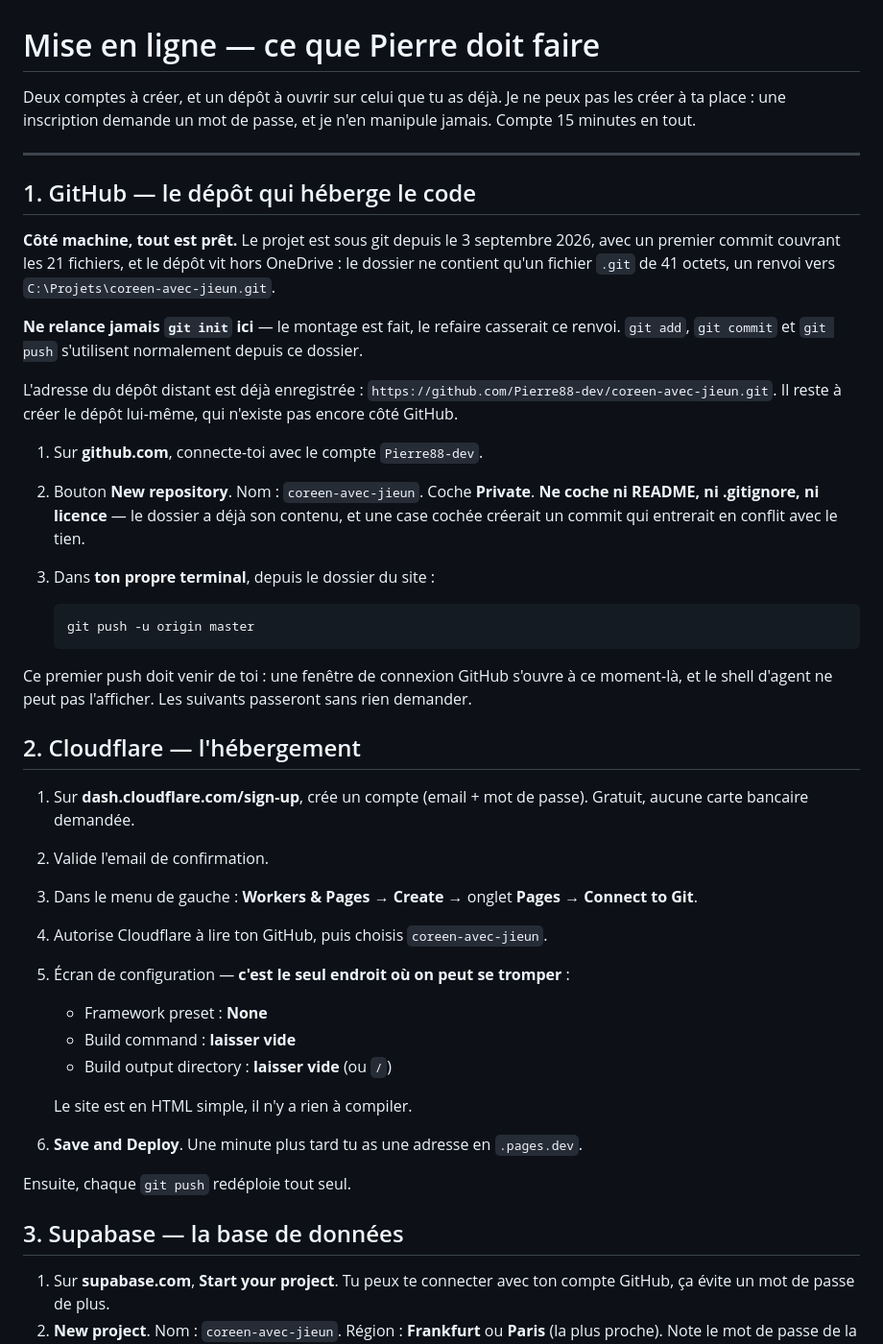
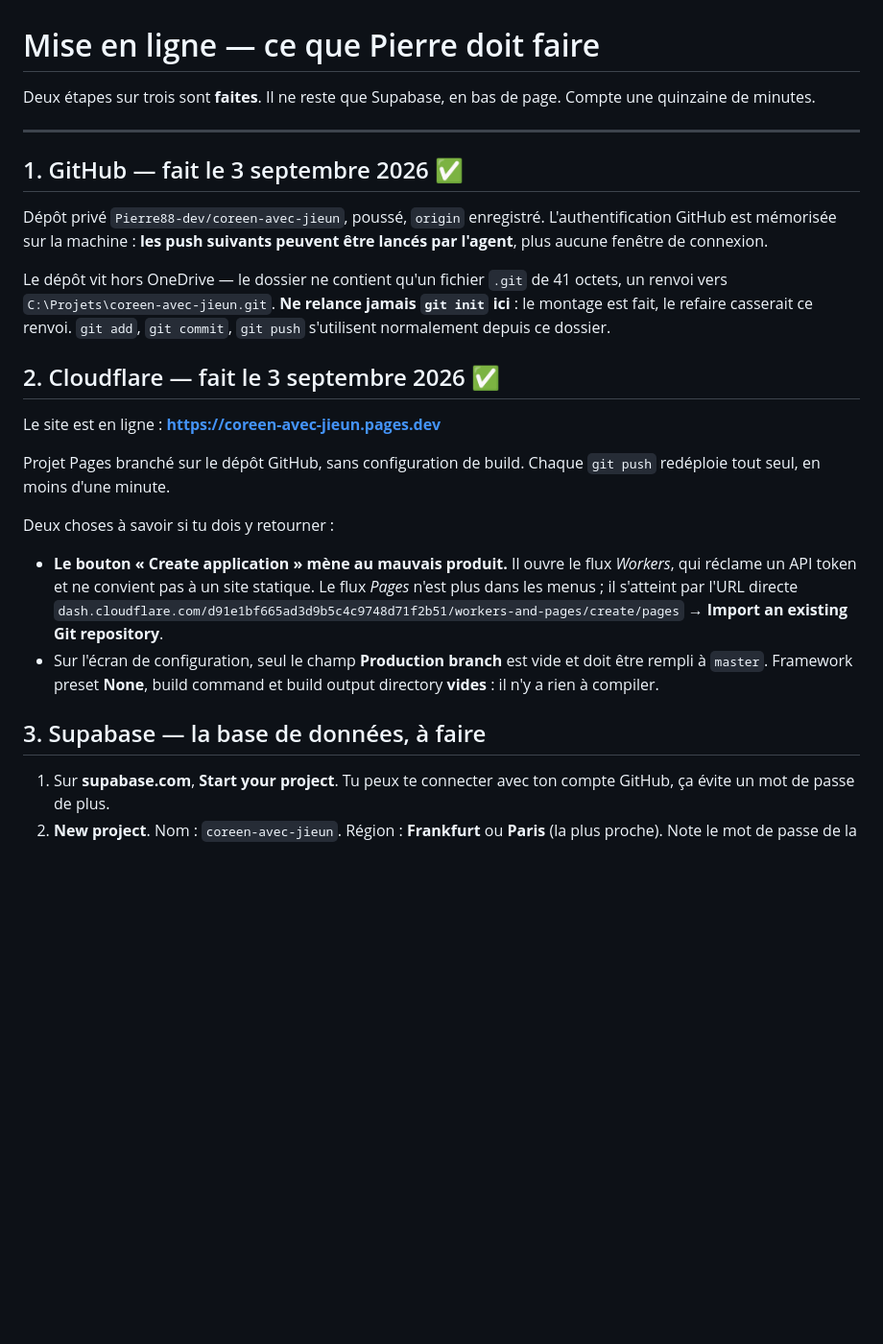
Before and after one commit to Pierre88-dev/coreen-avec-jieun, a Markdown page: MISE-EN-LIGNE.md, the part around the change. Shown at 96% size. Drawn GitHub-style; blank space fills up the shorter version.

````diff
--- a/MISE-EN-LIGNE.md
+++ b/MISE-EN-LIGNE.md
@@ -1,60 +1,40 @@
 # Mise en ligne — ce que Pierre doit faire
 
-Deux comptes à créer, et un dépôt à ouvrir sur celui que tu as déjà. Je ne peux
-pas les créer à ta place : une inscription demande un mot de passe, et je n'en
-manipule jamais. Compte 15 minutes en tout.
+Deux étapes sur trois sont **faites**. Il ne reste que Supabase, en bas de page.
+Compte une quinzaine de minutes.
 
 ---
 
-## 1. GitHub — le dépôt qui héberge le code
+## 1. GitHub — fait le 3 septembre 2026 ✅
 
-**Côté machine, tout est prêt.** Le projet est sous git depuis le 3 septembre
-2026, avec un premier commit couvrant les 21 fichiers, et le dépôt vit hors
-OneDrive : le dossier ne contient qu'un fichier `.git` de 41 octets, un renvoi
-vers `C:\Projets\coreen-avec-jieun.git`.
+Dépôt privé `Pierre88-dev/coreen-avec-jieun`, poussé, `origin` enregistré.
+L'authentification GitHub est mémorisée sur la machine : **les push suivants
+peuvent être lancés par l'agent**, plus aucune fenêtre de connexion.
 
-**Ne relance jamais `git init` ici** — le montage est fait, le refaire casserait
-ce renvoi. `git add`, `git commit` et `git push` s'utilisent normalement depuis
-ce dossier.
+Le dépôt vit hors OneDrive — le dossier ne contient qu'un fichier `.git` de
+41 octets, un renvoi vers `C:\Projets\coreen-avec-jieun.git`. **Ne relance
+jamais `git init` ici** : le montage est fait, le refaire casserait ce renvoi.
+`git add`, `git commit`, `git push` s'utilisent normalement depuis ce dossier.
 
-L'adresse du dépôt distant est déjà enregistrée :
-`https://github.com/Pierre88-dev/coreen-avec-jieun.git`. Il reste à créer le
-dépôt lui-même, qui n'existe pas encore côté GitHub.
+## 2. Cloudflare — fait le 3 septembre 2026 ✅
 
-1. Sur **github.com**, connecte-toi avec le compte `Pierre88-dev`.
-2. Bouton **New repository**. Nom : `coreen-avec-jieun`. Coche **Private**.
-   **Ne coche ni README, ni .gitignore, ni licence** — le dossier a déjà son
-   contenu, et une case cochée créerait un commit qui entrerait en conflit
-   avec le tien.
-3. Dans **ton propre terminal**, depuis le dossier du site :
+Le site est en ligne : **https://coreen-avec-jieun.pages.dev**
 
-   ```bash
-   git push -u origin master
-   ```
+Projet Pages branché sur le dépôt GitHub, sans configuration de build. Chaque
+`git push` redéploie tout seul, en moins d'une minute.
 
-Ce premier push doit venir de toi : une fenêtre de connexion GitHub s'ouvre à
-ce moment-là, et le shell d'agent ne peut pas l'afficher. Les suivants passeront
-sans rien demander.
+Deux choses à savoir si tu dois y retourner :
 
-## 2. Cloudflare — l'hébergement
+- **Le bouton « Create application » mène au mauvais produit.** Il ouvre le flux
+  *Workers*, qui réclame un API token et ne convient pas à un site statique. Le
+  flux *Pages* n'est plus dans les menus ; il s'atteint par l'URL directe
+  `dash.cloudflare.com/d91e1bf665ad3d9b5c4c9748d71f2b51/workers-and-pages/create/pages`
+  → **Import an existing Git repository**.
+- Sur l'écran de configuration, seul le champ **Production branch** est vide et
+  doit être rempli à `master`. Framework preset **None**, build command et build
+  output directory **vides** : il n'y a rien à compiler.
 
-1. Sur **dash.cloudflare.com/sign-up**, crée un compte (email + mot de passe).
-   Gratuit, aucune carte bancaire demandée.
-2. Valide l'email de confirmation.
-3. Dans le menu de gauche : **Workers & Pages** → **Create** → onglet **Pages**
-   → **Connect to Git**.
-4. Autorise Cloudflare à lire ton GitHub, puis choisis `coreen-avec-jieun`.
-5. Écran de configuration — **c'est le seul endroit où on peut se tromper** :
-   - Framework preset : **None**
-   - Build command : **laisser vide**
-   - Build output directory : **laisser vide** (ou `/`)
-
-   Le site est en HTML simple, il n'y a rien à compiler.
-6. **Save and Deploy**. Une minute plus tard tu as une adresse en `.pages.dev`.
-
-Ensuite, chaque `git push` redéploie tout seul.
-
-## 3. Supabase — la base de données
+## 3. Supabase — la base de données, à faire
 
 1. Sur **supabase.com**, **Start your project**. Tu peux te connecter avec
    ton compte GitHub, ça évite un mot de passe de plus.
````
Also changed, not shown: README.md (+53 -2 lines).
